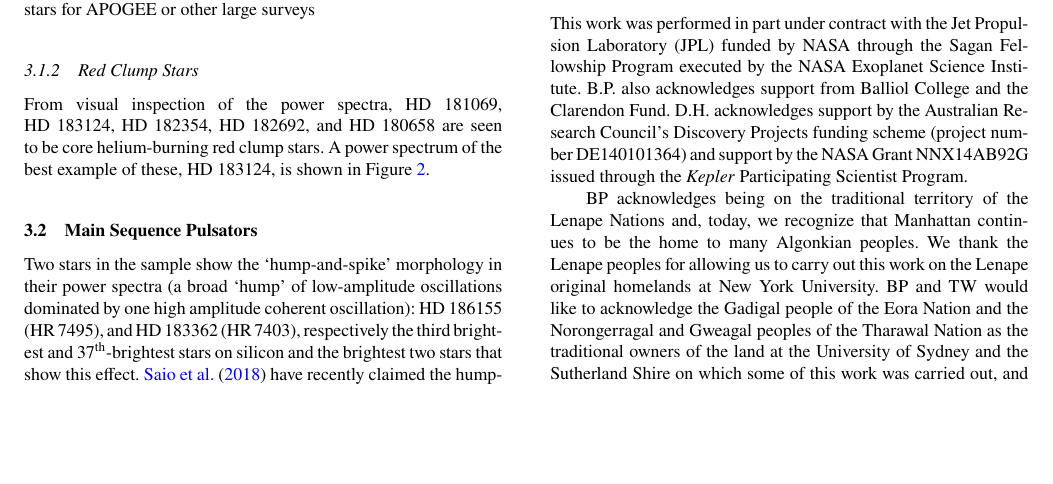
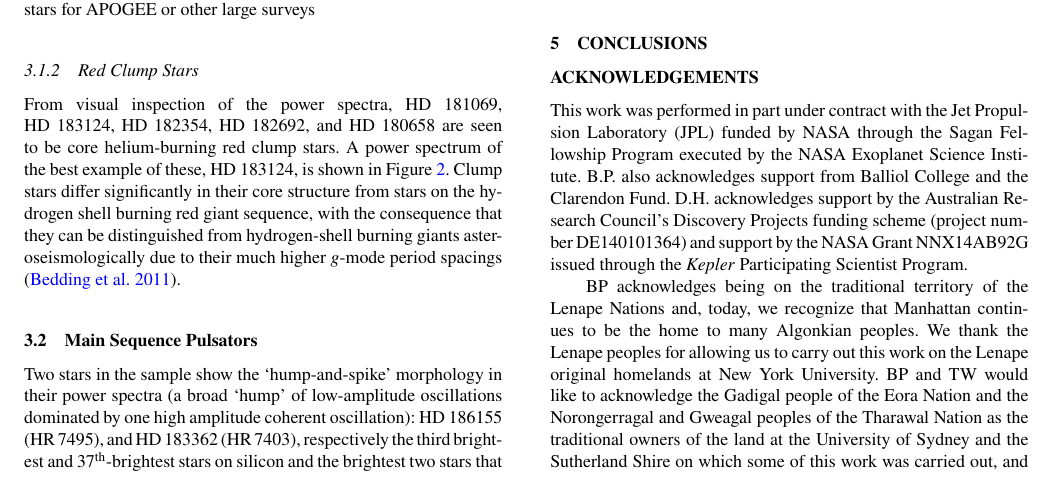
Before and after one commit to benjaminpope/smearcampaign, a LaTeX paper (paper/ms.tex): part of page 7 of 11, cut so that both start at the same text, the shorter picture padded with empty space. Compiled offline with pdfLaTeX; a LaTeX package or settings file that is missing is left out.

Commit message:
add bedding citation

```diff
--- a/paper/ms.tex
+++ b/paper/ms.tex
@@ -235,7 +235,7 @@ place [X/Fe] vs [Fe/H] diagrams here and discuss which Galactic populations thes
 \subsubsection{Red Clump Stars}
 \label{clumpstars}
 
-From visual inspection of the power spectra, HD~181069, HD~183124, HD~182354, HD~182692, and HD~180658 are seen to be core helium-burning red clump stars. A power spectrum of the best example of these, HD~183124, is shown in Figure~\ref{HD_183124}.
+From visual inspection of the power spectra, HD~181069, HD~183124, HD~182354, HD~182692, and HD~180658 are seen to be core helium-burning red clump stars. A power spectrum of the best example of these, HD~183124, is shown in Figure~\ref{HD_183124}. Clump stars differ significantly in their core structure from stars on the hydrogen shell burning red giant sequence, with the consequence that they can be distinguished from hydrogen-shell burning giants asteroseismologically due to their much higher \emph{g}-mode period spacings \citep{rggmodehelium}.
 
 \begin{figure*}
 \noindent\includegraphics[width=19cm,keepaspectratio]{HD_183124.png}
```
Also changed, not shown: paper/ms.pdf.
